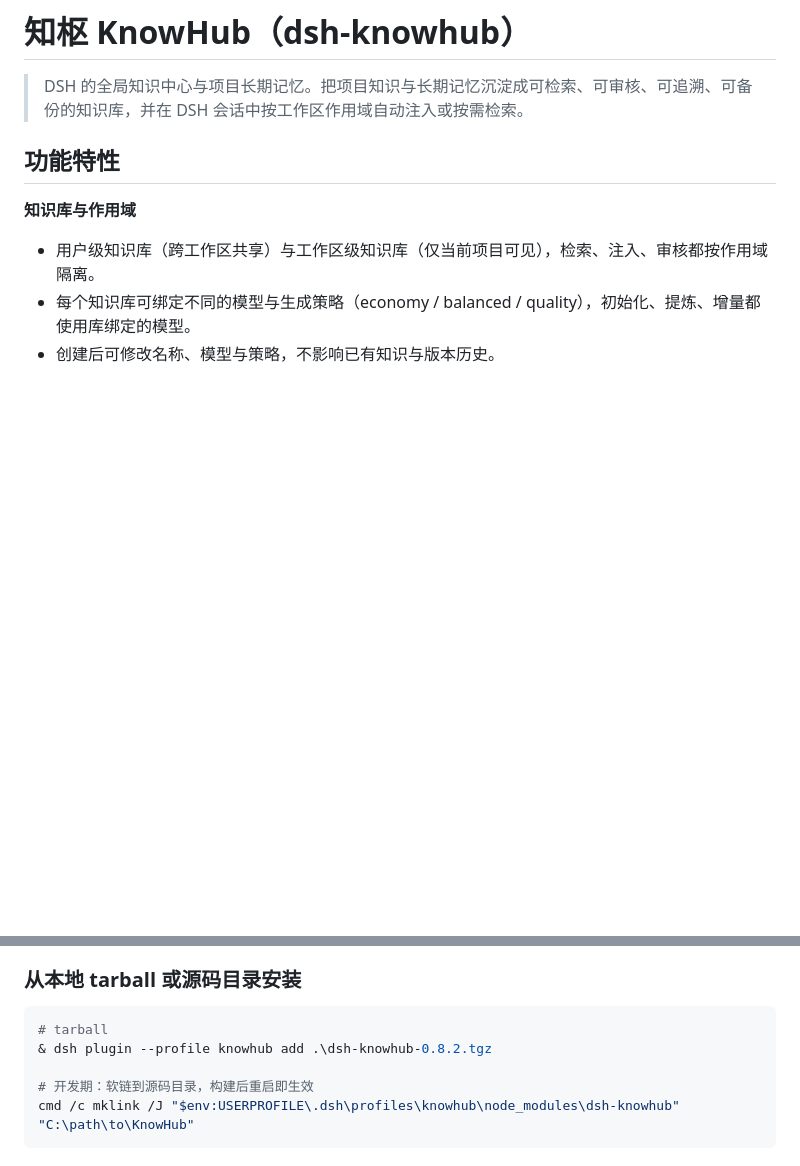
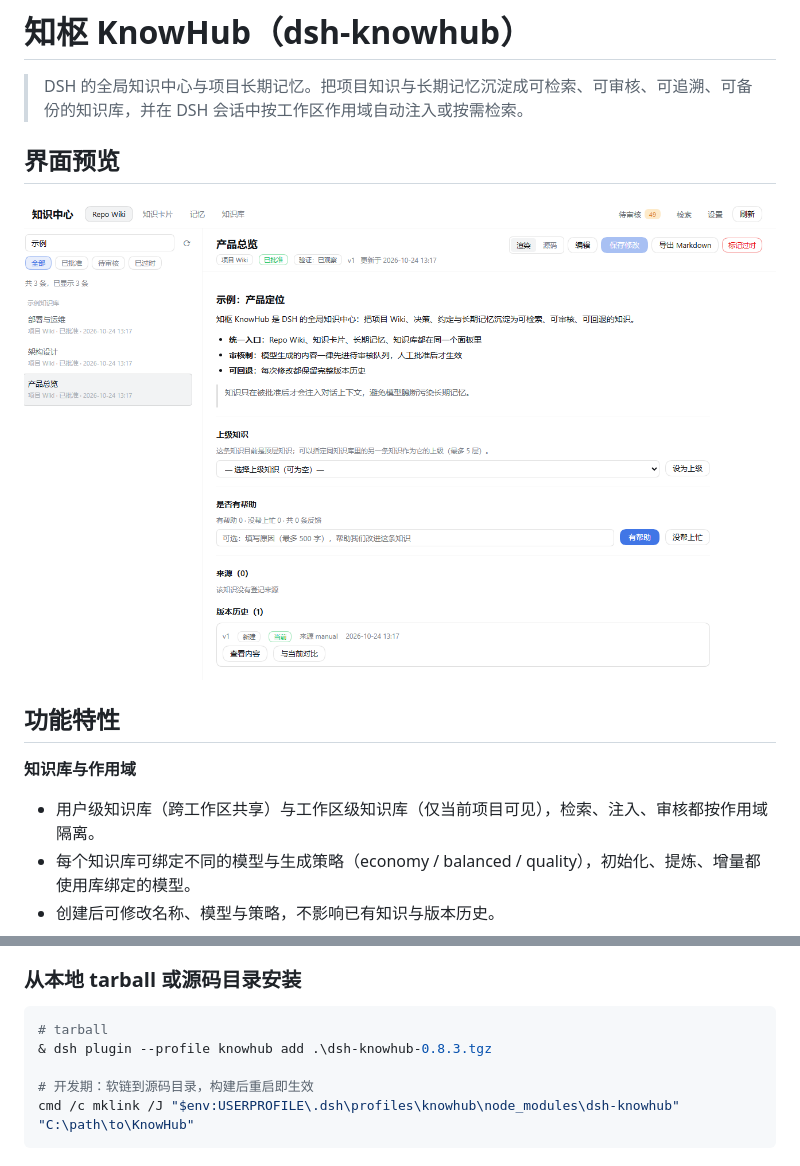
Before and after one commit to Mw-HbCK/dsh-knowhub, a Markdown page: README.md, 2 parts joined by grey strips. Rendered like a GitHub page; pictures changed too: assets/knowhub-panel.png (added); blank space fills up the shorter version.

Commit message:
docs: 增加面板截图与界面预览，版本升至 0.8.3

````diff
--- a/README.md
+++ b/README.md
@@ -1,6 +1,10 @@
 # 知枢 KnowHub（dsh-knowhub）
 
 > DSH 的全局知识中心与项目长期记忆。把项目知识与长期记忆沉淀成可检索、可审核、可追溯、可备份的知识库，并在 DSH 会话中按工作区作用域自动注入或按需检索。
+
+## 界面预览
+
+![知枢知识中心：Repo Wiki 列表与阅读器](https://raw.githubusercontent.com/Mw-HbCK/dsh-knowhub/main/assets/knowhub-panel.png)
 
 ## 功能特性
 
@@ -76,7 +80,7 @@ dsh --profile knowhub --port 29961 --no-open
 
 ```powershell
 # tarball
-& dsh plugin --profile knowhub add .\dsh-knowhub-0.8.2.tgz
+& dsh plugin --profile knowhub add .\dsh-knowhub-0.8.3.tgz
 
 # 开发期：软链到源码目录，构建后重启即生效
 cmd /c mklink /J "$env:USERPROFILE\.dsh\profiles\knowhub\node_modules\dsh-knowhub" "C:\path\to\KnowHub"
````
Also changed, not shown: 1 other file.
